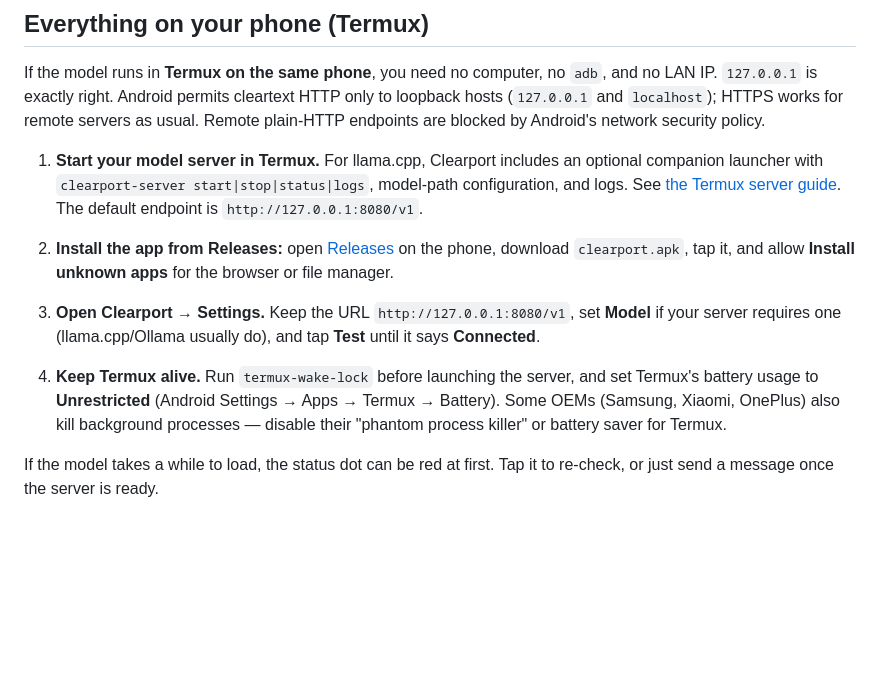
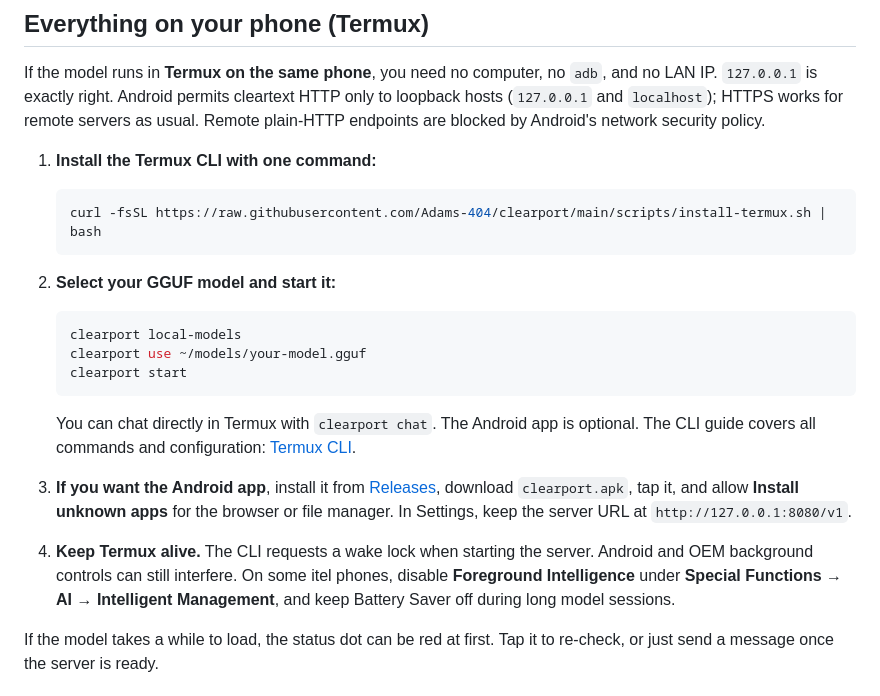
Before and after one commit to Adams-404/clearport, a Markdown page: README.md, the part around the change. GitHub-like rendering; blank space fills up the shorter version.

Commit message:
Document one-command Termux CLI setup

````diff
--- a/README.md
+++ b/README.md
@@ -12,13 +12,25 @@ Built Android-first. The UI is platform-agnostic, so desktop is a `flutter creat
 
 If the model runs in **Termux on the same phone**, you need no computer, no `adb`, and no LAN IP. `127.0.0.1` is exactly right. Android permits cleartext HTTP only to loopback hosts (`127.0.0.1` and `localhost`); HTTPS works for remote servers as usual. Remote plain-HTTP endpoints are blocked by Android's network security policy.
 
-1. **Start your model server in Termux.** For llama.cpp, Clearport includes an optional companion launcher with `clearport-server start|stop|status|logs`, model-path configuration, and logs. See [the Termux server guide](docs/termux-server.md). The default endpoint is `http://127.0.0.1:8080/v1`.
+1. **Install the Termux CLI with one command:**
 
-2. **Install the app from Releases:** open [Releases](https://github.com/Adams-404/clearport/releases/latest) on the phone, download `clearport.apk`, tap it, and allow **Install unknown apps** for the browser or file manager.
+   ```bash
+   curl -fsSL https://raw.githubusercontent.com/Adams-404/clearport/main/scripts/install-termux.sh | bash
+   ```
 
-3. **Open Clearport → Settings.** Keep the URL `http://127.0.0.1:8080/v1`, set **Model** if your server requires one (llama.cpp/Ollama usually do), and tap **Test** until it says **Connected**.
+2. **Select your GGUF model and start it:**
 
-4. **Keep Termux alive.** Run `termux-wake-lock` before launching the server, and set Termux's battery usage to **Unrestricted** (Android Settings → Apps → Termux → Battery). Some OEMs (Samsung, Xiaomi, OnePlus) also kill background processes — disable their "phantom process killer" or battery saver for Termux.
+   ```bash
+   clearport local-models
+   clearport use ~/models/your-model.gguf
+   clearport start
+   ```
+
+   You can chat directly in Termux with `clearport chat`. The Android app is optional. The CLI guide covers all commands and configuration: [Termux CLI](docs/termux-cli.md).
+
+3. **If you want the Android app**, install it from [Releases](https://github.com/Adams-404/clearport/releases/latest), download `clearport.apk`, tap it, and allow **Install unknown apps** for the browser or file manager. In Settings, keep the server URL at `http://127.0.0.1:8080/v1`.
+
+4. **Keep Termux alive.** The CLI requests a wake lock when starting the server. Android and OEM background controls can still interfere. On some itel phones, disable **Foreground Intelligence** under **Special Functions → AI → Intelligent Management**, and keep Battery Saver off during long model sessions.
 
 If the model takes a while to load, the status dot can be red at first. Tap it to re-check, or just send a message once the server is ready.
 
````
